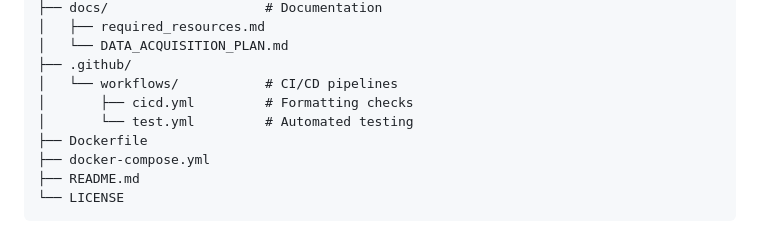
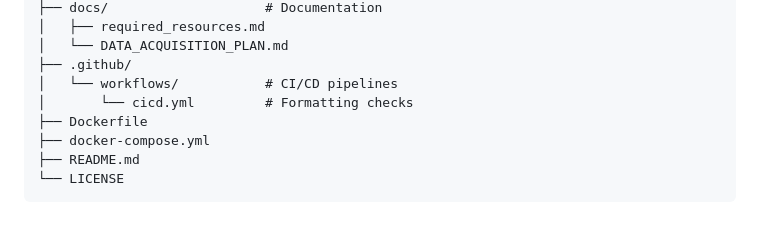
Before and after one commit to QuantSingularity/MARL-for-Enterprise-Grade-Cross-Chain-DeFi-Optimization, a Markdown page: README.md, the part around the change. GitHub-like rendering.

Commit message:
Implement updates for better performance

```diff
--- a/README.md
+++ b/README.md
@@ -116,8 +116,7 @@ MARL-for-Enterprise-Grade-Cross-Chain-DeFi-Optimization/
 │   └── DATA_ACQUISITION_PLAN.md
 ├── .github/
 │   └── workflows/           # CI/CD pipelines
-│       ├── cicd.yml         # Formatting checks
-│       └── test.yml         # Automated testing
+│       └── cicd.yml         # Formatting checks
 ├── Dockerfile
 ├── docker-compose.yml
 ├── README.md
```
